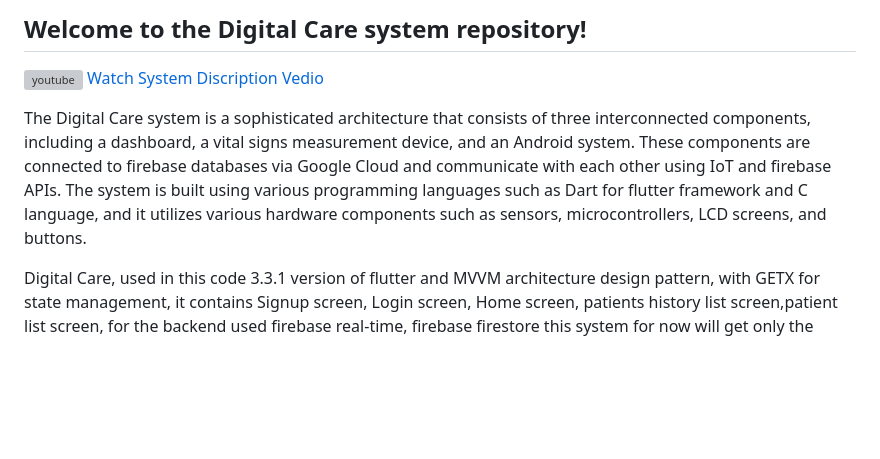
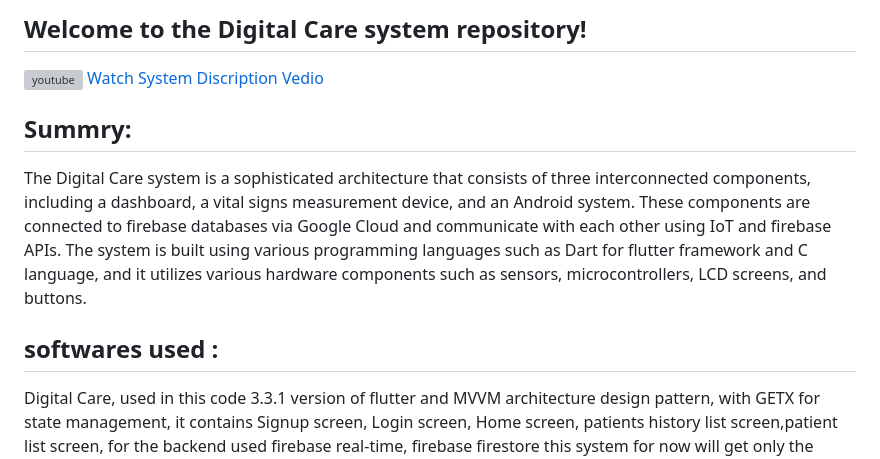
Before and after one commit to thisshehab/Ditial-Care, a Markdown page: README.md, the part around the change. Rendered like a GitHub page; blank space fills up the shorter version; grey boxes are pictures that could not be loaded.

```diff
--- a/README.md
+++ b/README.md
@@ -3,8 +3,9 @@
 ## Welcome to the Digital Care system repository!
 <a href="https://youtu.be/bBWRyaHUc8M" target="blank"><img align="center" src="https://raw.githubusercontent.com/rahuldkjain/github-profile-readme-generator/master/src/images/icons/Social/youtube.svg" alt="youtube" height="30" width="40" /> Watch System Discription Vedio</a>
 
+## Summry:
 The Digital Care system is a sophisticated architecture that consists of three interconnected components, including a dashboard, a vital signs measurement device, and an Android system. These components are connected to  firebase databases via Google Cloud and communicate with each other using IoT and firebase APIs. The system is built using various programming languages such as Dart for flutter framework and C language, and it utilizes various hardware components such as sensors, microcontrollers, LCD screens, and buttons.
-
+## softwares used :
 Digital Care, used in this code 3.3.1 version of flutter and MVVM architecture design pattern, with GETX for state management, it contains Signup screen, Login screen, Home screen, patients history list screen,patient list screen, for the backend used firebase real-time, firebase firestore this system for now will get only the Temperature, Heart Rate and SPO2 for the patient, it could be more in future like blood pressure, if these vital signs goes beyond the normal range it gives alarm with a notification that the alarm speaks of the room number and the bed number the same of the notification, when the notification is tapped it Navigate to the patient details page (in case that the nurse didn't tab the notification within 1 minute it will insert the patient Id to the dashboard node in firebase real-time database so it transfer to the dashboard to notify who is in charge to send another nurse, if the nurse tapped the notification it won't transfer it).
 and contains a property to call the nurse in case if the patient wants a hand, it will send a notification to the nurse with the name of the patient and the room number with the bed number, when the notification is tapped it navigate to the patient details page.
 
```
